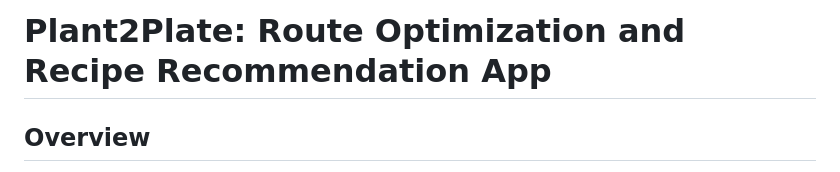
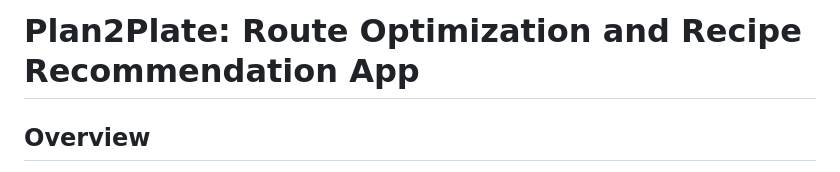
Before and after one commit to monish05/Plant2Plate-Route-Optimization-and-Recipe-Recommendation-App, a Markdown page: README.md, the part around the change. Rendered like a GitHub page.

```diff
--- a/README.md
+++ b/README.md
@@ -1,4 +1,4 @@
-# Plant2Plate: Route Optimization and Recipe Recommendation App
+# Plan2Plate: Route Optimization and Recipe Recommendation App
 
 ## Overview
 
```
